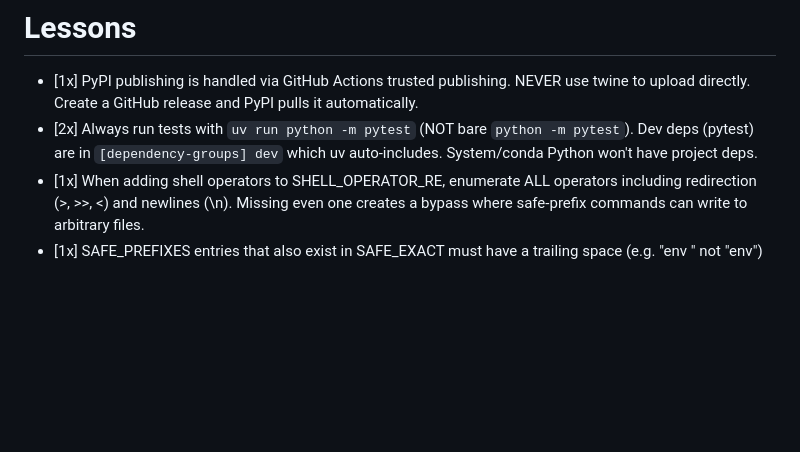
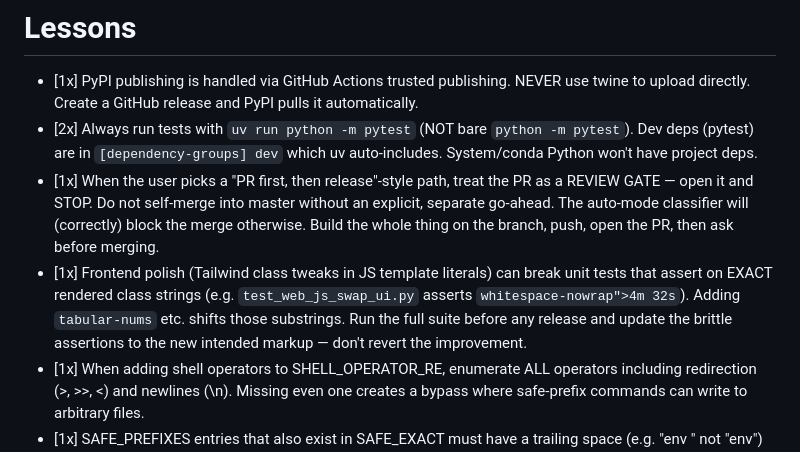
Before and after one commit to jackneil/claude-jacked, a Markdown page: lessons.md, the part around the change. GitHub-like rendering; blank space fills up the shorter version.

Commit message:
chore: record session lessons (PR-merge gate, frontend test brittleness)
Co-Authored-By: Claude Opus 4.8 (1M context) <noreply@anthropic.com>

```diff
--- a/lessons.md
+++ b/lessons.md
@@ -2,6 +2,8 @@
 
 - [1x] PyPI publishing is handled via GitHub Actions trusted publishing. NEVER use twine to upload directly. Create a GitHub release and PyPI pulls it automatically.
 - [2x] Always run tests with `uv run python -m pytest` (NOT bare `python -m pytest`). Dev deps (pytest) are in `[dependency-groups] dev` which uv auto-includes. System/conda Python won't have project deps.
+- [1x] When the user picks a "PR first, then release"-style path, treat the PR as a REVIEW GATE — open it and STOP. Do not self-merge into master without an explicit, separate go-ahead. The auto-mode classifier will (correctly) block the merge otherwise. Build the whole thing on the branch, push, open the PR, then ask before merging.
+- [1x] Frontend polish (Tailwind class tweaks in JS template literals) can break unit tests that assert on EXACT rendered class strings (e.g. `test_web_js_swap_ui.py` asserts `whitespace-nowrap">4m 32s`). Adding `tabular-nums` etc. shifts those substrings. Run the full suite before any release and update the brittle assertions to the new intended markup — don't revert the improvement.
 - [1x] When adding shell operators to SHELL_OPERATOR_RE, enumerate ALL operators including redirection (>, >>, <) and newlines (\n). Missing even one creates a bypass where safe-prefix commands can write to arbitrary files.
 - [1x] SAFE_PREFIXES entries that also exist in SAFE_EXACT must have a trailing space (e.g. "env " not "env") — otherwise startswith() matches unintended commands like envsubst, lsblk, etc.
 - [1x] After changing install/uninstall logic, ALWAYS verify the live hook path in ~/.claude/settings.json points to the right python and script. Stale non-editable installs mean your code changes are invisible.
```
